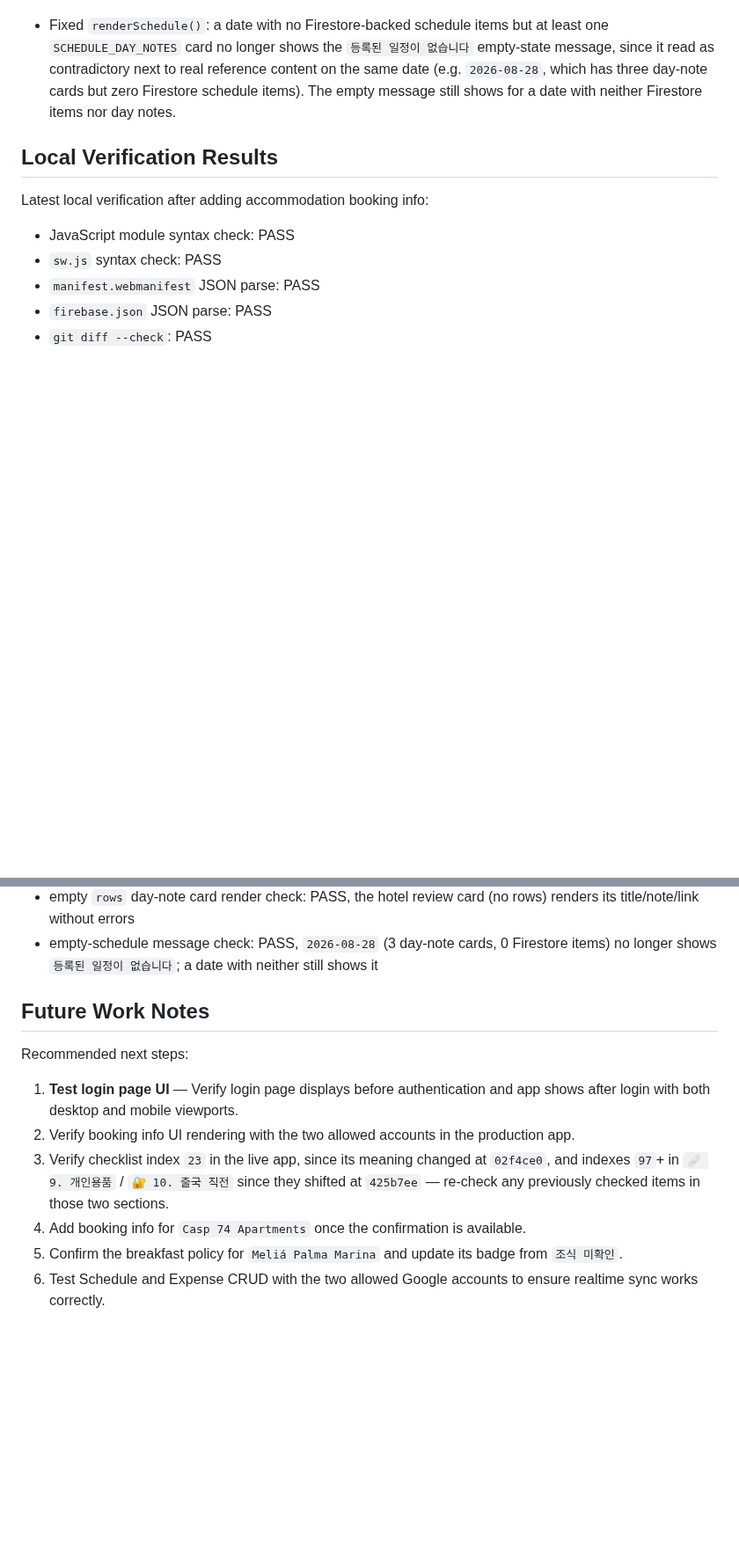
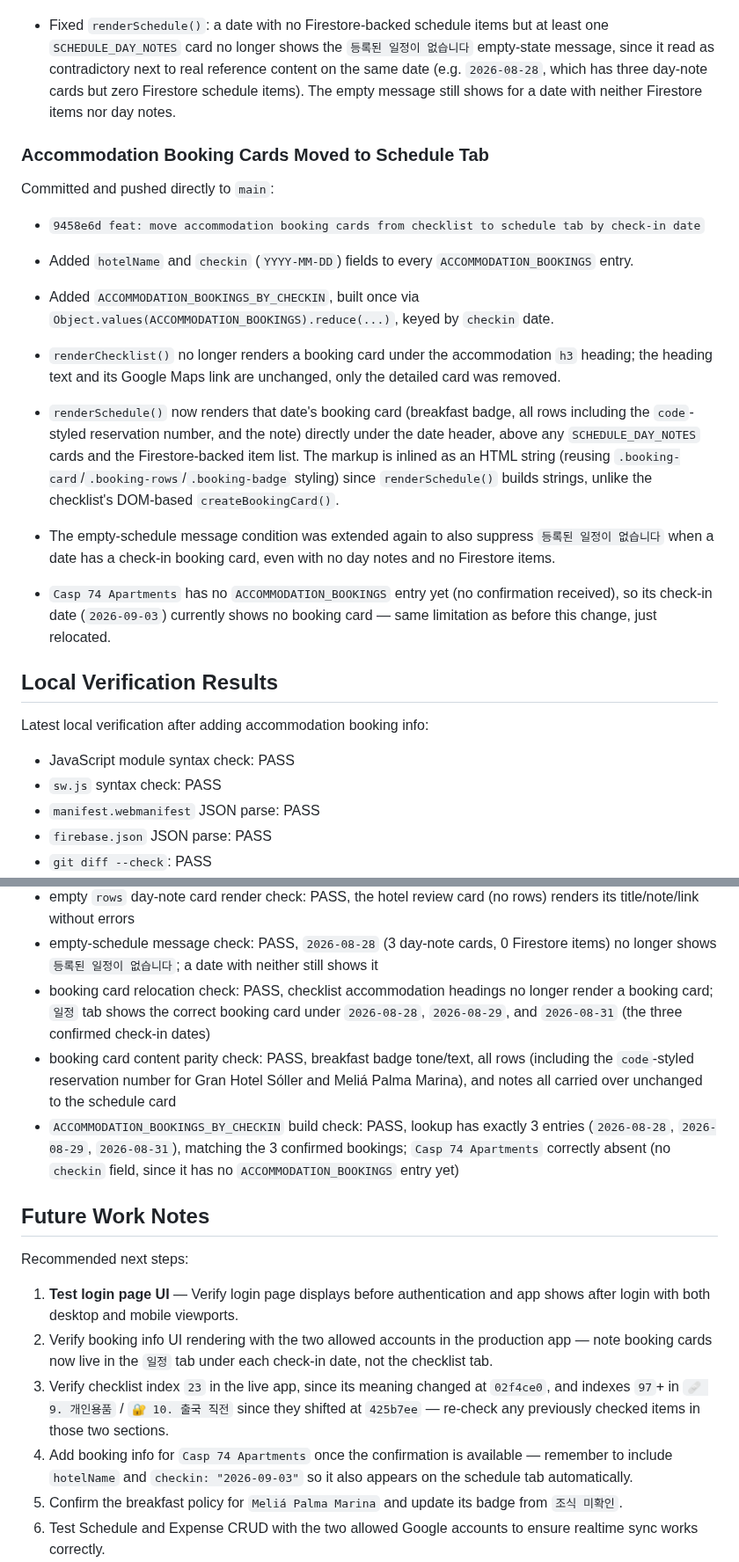
Before and after one commit to recoverlee/2026-spain-trip, a Markdown page: progress.md, 2 parts joined by grey strips. Shown at 88% size. Drawn GitHub-style; blank space fills up the shorter version.

Commit message:
docs: record accommodation booking cards moved to schedule tab

```diff
--- a/progress.md
+++ b/progress.md
@@ -520,6 +523,19 @@ Committed and pushed directly to `main`:
 - Added a third `SCHEDULE_DAY_NOTES` card for `2026-08-28`, placed after the airport-to-hotel transit card: "Alberg Centre Esplai 호텔 후기 (참고용)", linking to `https://blog.naver.com/eudemonic005/224348941656`. This card has an empty `rows` array (note + link only), confirming `createBookingCard`-style rendering handles a card with no key/value rows.
 - Fixed `renderSchedule()`: a date with no Firestore-backed schedule items but at least one `SCHEDULE_DAY_NOTES` card no longer shows the `등록된 일정이 없습니다` empty-state message, since it read as contradictory next to real reference content on the same date (e.g. `2026-08-28`, which has three day-note cards but zero Firestore schedule items). The empty message still shows for a date with neither Firestore items nor day notes.
 
+### Accommodation Booking Cards Moved to Schedule Tab
+
+Committed and pushed directly to `main`:
+
+- `9458e6d feat: move accommodation booking cards from checklist to schedule tab by check-in date`
+
+- Added `hotelName` and `checkin` (`YYYY-MM-DD`) fields to every `ACCOMMODATION_BOOKINGS` entry.
+- Added `ACCOMMODATION_BOOKINGS_BY_CHECKIN`, built once via `Object.values(ACCOMMODATION_BOOKINGS).reduce(...)`, keyed by `checkin` date.
+- `renderChecklist()` no longer renders a booking card under the accommodation `h3` heading; the heading text and its Google Maps link are unchanged, only the detailed card was removed.
+- `renderSchedule()` now renders that date's booking card (breakfast badge, all rows including the `code`-styled reservation number, and the note) directly under the date header, above any `SCHEDULE_DAY_NOTES` cards and the Firestore-backed item list. The markup is inlined as an HTML string (reusing `.booking-card`/`.booking-rows`/`.booking-badge` styling) since `renderSchedule()` builds strings, unlike the checklist's DOM-based `createBookingCard()`.
+- The empty-schedule message condition was extended again to also suppress `등록된 일정이 없습니다` when a date has a check-in booking card, even with no day notes and no Firestore items.
+- `Casp 74 Apartments` has no `ACCOMMODATION_BOOKINGS` entry yet (no confirmation received), so its check-in date (`2026-09-03`) currently shows no booking card — same limitation as before this change, just relocated.
+
 ## Local Verification Results
 
 Latest local verification after adding accommodation booking info:
@@ -564,15 +580,18 @@ Latest local verification after adding accommodation booking info:
 - `checkAll()` with a hidden item check: PASS, after fixing the `totalStaticSlots` bug, `checkAll()` checks every non-hidden static item by its correct key and does not touch the hidden item's key
 - empty `rows` day-note card render check: PASS, the hotel review card (no rows) renders its title/note/link without errors
 - empty-schedule message check: PASS, `2026-08-28` (3 day-note cards, 0 Firestore items) no longer shows `등록된 일정이 없습니다`; a date with neither still shows it
+- booking card relocation check: PASS, checklist accommodation headings no longer render a booking card; `일정` tab shows the correct booking card under `2026-08-28`, `2026-08-29`, and `2026-08-31` (the three confirmed check-in dates)
+- booking card content parity check: PASS, breakfast badge tone/text, all rows (including the `code`-styled reservation number for Gran Hotel Sóller and Meliá Palma Marina), and notes all carried over unchanged to the schedule card
+- `ACCOMMODATION_BOOKINGS_BY_CHECKIN` build check: PASS, lookup has exactly 3 entries (`2026-08-28`, `2026-08-29`, `2026-08-31`), matching the 3 confirmed bookings; `Casp 74 Apartments` correctly absent (no `checkin` field, since it has no `ACCOMMODATION_BOOKINGS` entry yet)
 
 ## Future Work Notes
 
 Recommended next steps:
 
 1. **Test login page UI** — Verify login page displays before authentication and app shows after login with both desktop and mobile viewports.
-2. Verify booking info UI rendering with the two allowed accounts in the production app.
+2. Verify booking info UI rendering with the two allowed accounts in the production app — note booking cards now live in the `일정` tab under each check-in date, not the checklist tab.
 3. Verify checklist index `23` in the live app, since its meaning changed at `02f4ce0`, and indexes `97`+ in `🩹 9. 개인용품` / `🔐 10. 출국 직전` since they shifted at `425b7ee` — re-check any previously checked items in those two sections.
-4. Add booking info for `Casp 74 Apartments` once the confirmation is available.
+4. Add booking info for `Casp 74 Apartments` once the confirmation is available — remember to include `hotelName` and `checkin: "2026-09-03"` so it also appears on the schedule tab automatically.
 5. Confirm the breakfast policy for `Meliá Palma Marina` and update its badge from `조식 미확인`.
 6. Test Schedule and Expense CRUD with the two allowed Google accounts to ensure realtime sync works correctly.
 7. Confirm whether seed schedule items should be added automatically or entered manually in the app.
```
Also changed, not shown: other parts of progress.md (+7 -4 lines).
